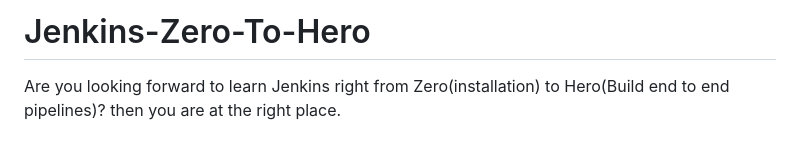
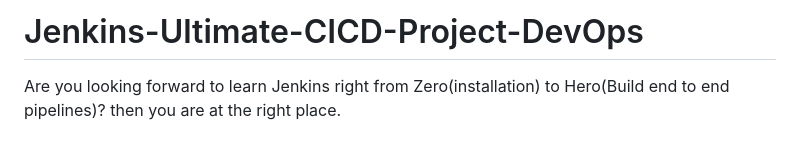
Before and after one commit to saumyasingh9/Jenkins-Ultimate-CI-CD-Project-DevOps, a Markdown page: README.md, the part around the change. Rendered like a GitHub page.

Commit message:
add reademe

```diff
--- a/README.md
+++ b/README.md
@@ -1,4 +1,4 @@
-# Jenkins-Zero-To-Hero
+# Jenkins-Ultimate-CICD-Project-DevOps
 
 Are you looking forward to learn Jenkins right from Zero(installation) to Hero(Build end to end pipelines)? then you are at the right place.
 
```
